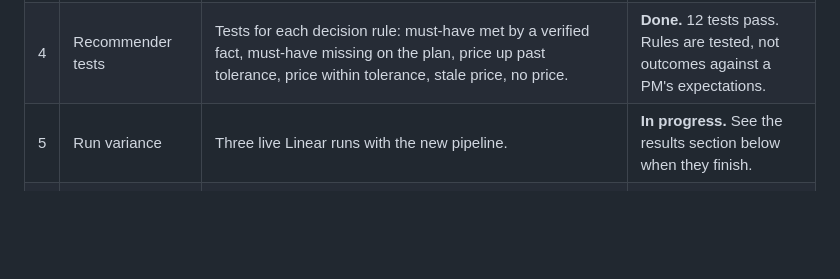
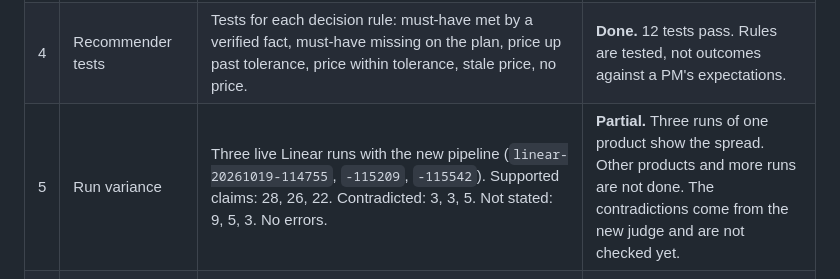
Before and after one commit to ravishastri/Search-product-comparison, a Markdown page: ENHANCEMENTS.md, the part around the change. Drawn GitHub-style; blank space fills up the shorter version.

Commit message:
ENHANCEMENTS: record the three-run Linear variance
Co-Authored-By: Claude Haiku 5.5 <noreply@anthropic.com>

```diff
--- a/ENHANCEMENTS.md
+++ b/ENHANCEMENTS.md
@@ -170,7 +170,7 @@ Response to the solution review. Each item lists the change, and its status.
 | 2 | Judge validity | A 50-claim blind sheet (`eval/tune/blind-sheet.csv`) is prepared. The five contradictions are included, plus 45 claims drawn at random. The verdict key stays local, in `eval/tune/blind-key.json`. | **Open.** Needs a human to label the sheet. Agreement is not measured until it is labeled. |
 | 3 | Judge and writer share a family | The in-run judge is `deepseek-ai/DeepSeek-V4-Pro`, not the Kimi writer. Set with `PIPELINE_JUDGE_MODEL`. | **Done** in code. The earlier Kimi-judged results are not re-judged yet. |
 | 4 | Recommender tests | Tests for each decision rule: must-have met by a verified fact, must-have missing on the plan, price up past tolerance, price within tolerance, stale price, no price. | **Done.** 12 tests pass. Rules are tested, not outcomes against a PM's expectations. |
-| 5 | Run variance | Three live Linear runs with the new pipeline. | **In progress.** See the results section below when they finish. |
+| 5 | Run variance | Three live Linear runs with the new pipeline (`linear-20261019-114755`, `-115209`, `-115542`). Supported claims: 28, 26, 22. Contradicted: 3, 3, 5. Not stated: 9, 5, 3. No errors. | **Partial.** Three runs of one product show the spread. Other products and more runs are not done. The contradictions come from the new judge and are not checked yet. |
 | 6 | Coverage gaps | A page that comes back empty gets one retry with advanced extraction. Pricing sources are still undated. | **Partial.** Undated pricing is still open. |
 | 7 | Structured output | Pricing claims are stored as fields (amounts, unit, billing) in `run.json`. Missing fields are `unknown`. | **Partial.** The brief itself is still Markdown. |
 | 8 | Reliability | Tavily searches retry with backoff. The writer model retries on transient errors. Pinned `requirements.txt`. Run records include search depth and results per query. | **Partial.** The Langfuse live trace check is still open. |
```
